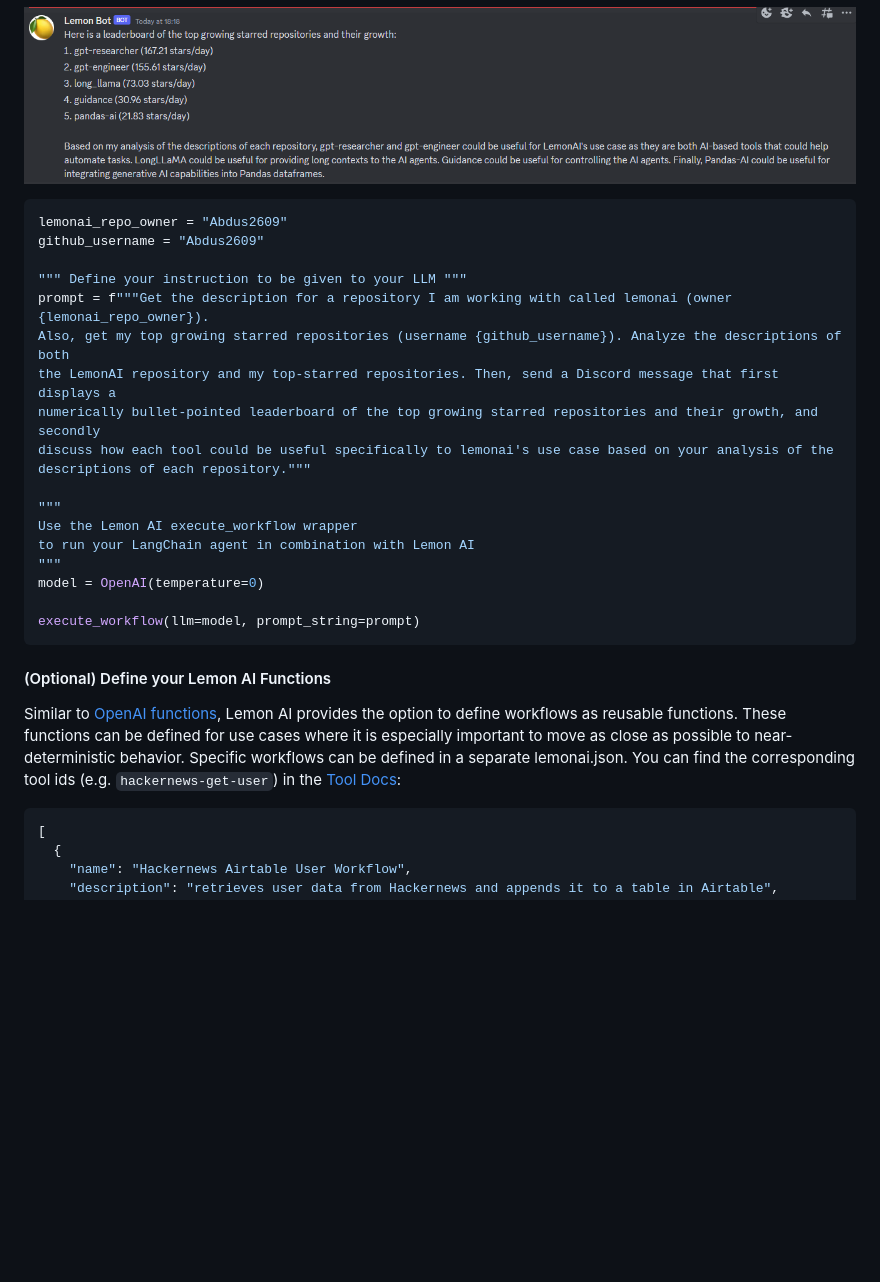
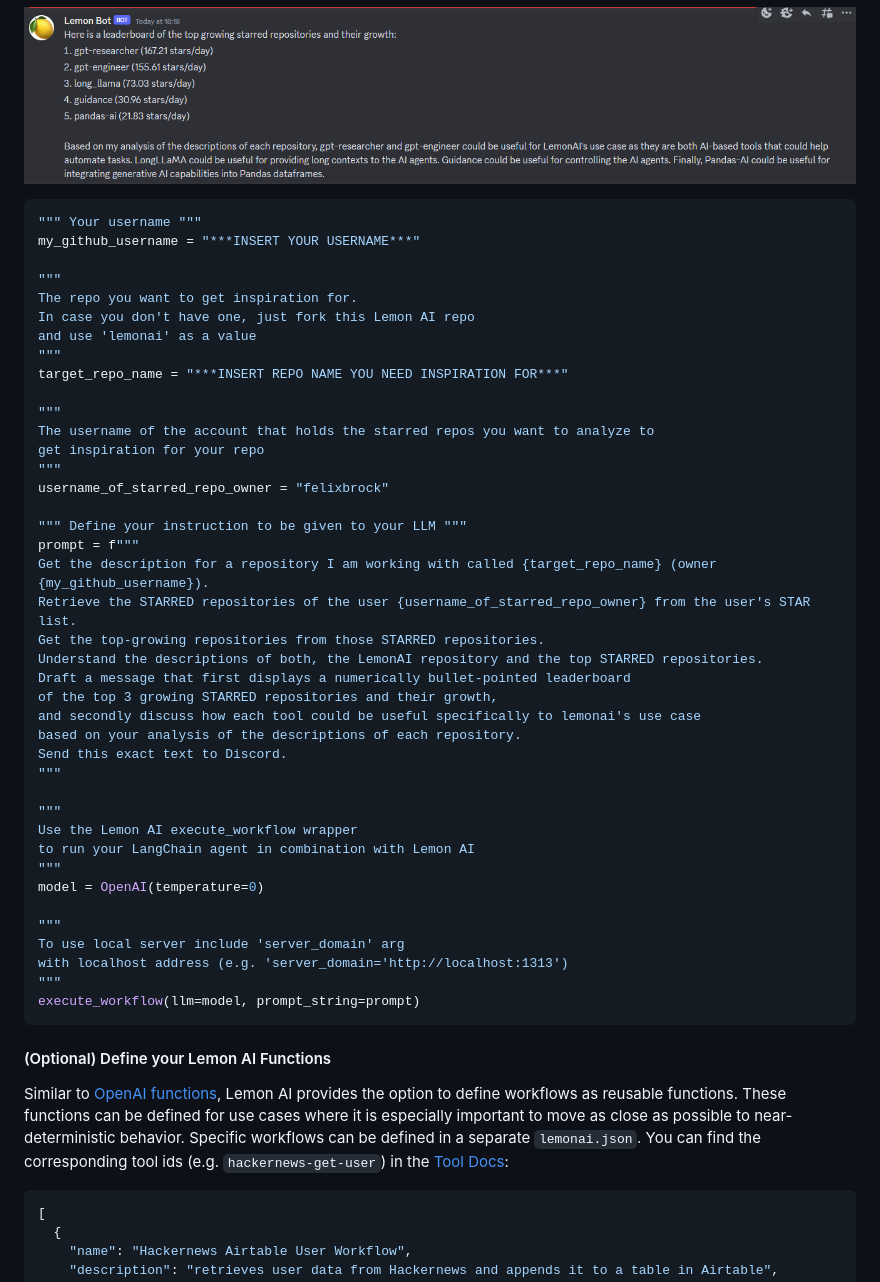
Before and after one commit to felixbrock/lemon-agent, a Markdown page: README.md, the part around the change printed below. Drawn GitHub-style; blank space fills up the shorter version.

````diff
--- a/README.md
+++ b/README.md
@@ -77,16 +77,34 @@ The following example makes use of several Lemon AI tools to
 ![Use Case Example](use-case-example.png)
 
 ```Python
-lemonai_repo_owner = "Abdus2609"
-github_username = "Abdus2609"
+""" Your username """
+my_github_username = "***INSERT YOUR USERNAME***"
+
+"""
+The repo you want to get inspiration for.
+In case you don't have one, just fork this Lemon AI repo
+and use 'lemonai' as a value
+"""
+target_repo_name = "***INSERT REPO NAME YOU NEED INSPIRATION FOR***"
+
+"""
+The username of the account that holds the starred repos you want to analyze to
+get inspiration for your repo
+"""
+username_of_starred_repo_owner = "felixbrock"
 
 """ Define your instruction to be given to your LLM """
-prompt = f"""Get the description for a repository I am working with called lemonai (owner {lemonai_repo_owner}).
-Also, get my top growing starred repositories (username {github_username}). Analyze the descriptions of both
-the LemonAI repository and my top-starred repositories. Then, send a Discord message that first displays a
-numerically bullet-pointed leaderboard of the top growing starred repositories and their growth, and secondly
-discuss how each tool could be useful specifically to lemonai's use case based on your analysis of the
-descriptions of each repository."""
+prompt = f"""
+Get the description for a repository I am working with called {target_repo_name} (owner {my_github_username}).
+Retrieve the STARRED repositories of the user {username_of_starred_repo_owner} from the user's STAR list.
+Get the top-growing repositories from those STARRED repositories.
+Understand the descriptions of both, the LemonAI repository and the top STARRED repositories.
+Draft a message that first displays a numerically bullet-pointed leaderboard
+of the top 3 growing STARRED repositories and their growth,
+and secondly discuss how each tool could be useful specifically to lemonai's use case
+based on your analysis of the descriptions of each repository.
+Send this exact text to Discord.
+"""
 
 """
 Use the Lemon AI execute_workflow wrapper
@@ -94,12 +112,16 @@ to run your LangChain agent in combination with Lemon AI
 """
 model = OpenAI(temperature=0)
 
+"""
+To use local server include 'server_domain' arg
+with localhost address (e.g. 'server_domain='http://localhost:1313')
+"""
 execute_workflow(llm=model, prompt_string=prompt)
 ```
 
 #### (Optional) Define your Lemon AI Functions
 
-Similar to [OpenAI functions](https://openai.com/blog/function-calling-and-other-api-updates), Lemon AI provides the option to define workflows as reusable functions. These functions can be defined for use cases where it is especially important to move as close as possible to near-deterministic behavior. Specific workflows can be defined in a separate lemonai.json. You can find the corresponding tool ids (e.g. `hackernews-get-user`) in the [Tool Docs](https://github.com/felixbrock/lemonai/blob/main/docs/tools.md):
+Similar to [OpenAI functions](https://openai.com/blog/function-calling-and-other-api-updates), Lemon AI provides the option to define workflows as reusable functions. These functions can be defined for use cases where it is especially important to move as close as possible to near-deterministic behavior. Specific workflows can be defined in a separate `lemonai.json`. You can find the corresponding tool ids (e.g. `hackernews-get-user`) in the [Tool Docs](https://github.com/felixbrock/lemonai/blob/main/docs/tools.md):
 
 ```json
 [
````
Also changed, not shown: other parts of README.md (+3 -3 lines).
